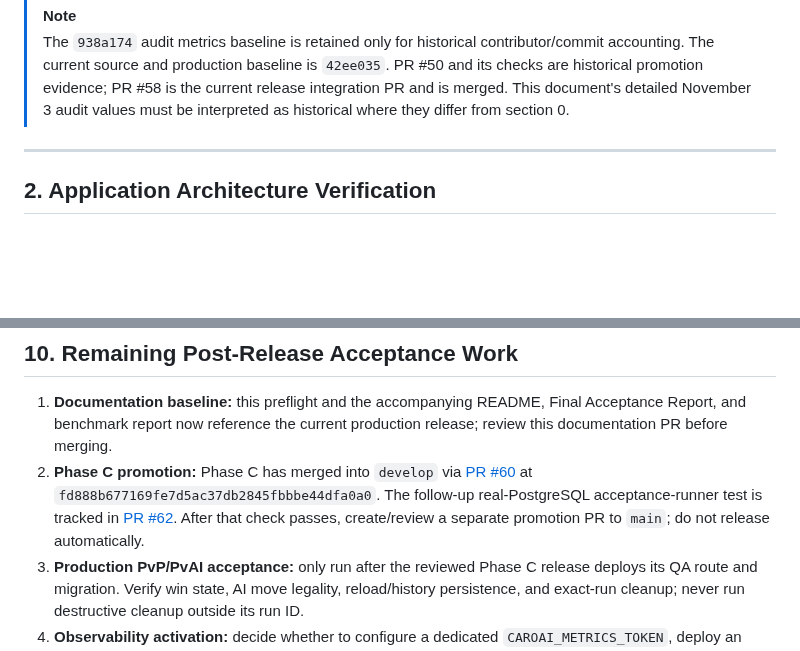
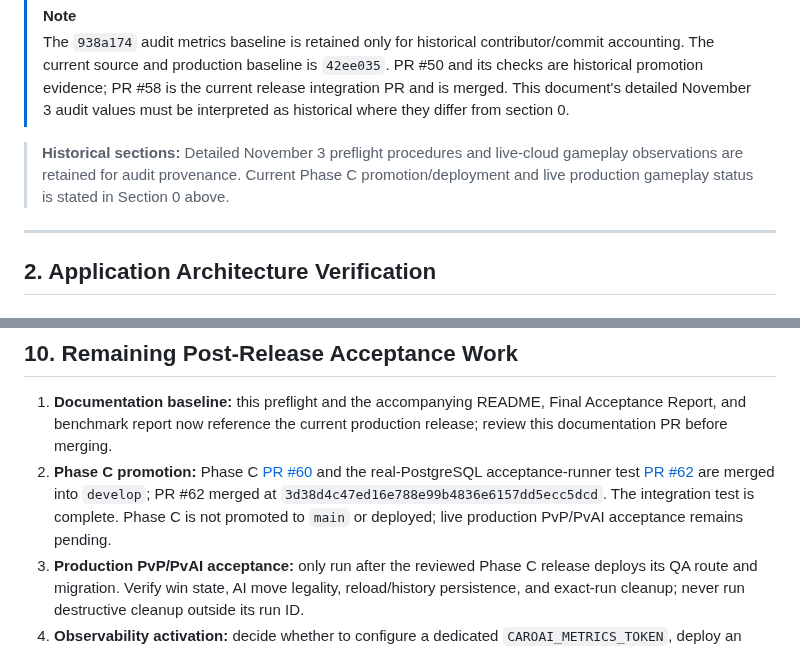
Before and after one commit to emt0147t/caroAI, a Markdown page: docs/final-project/PRODUCTION_PREFLIGHT.md, 2 parts joined by grey strips. GitHub-like rendering; blank space fills up the shorter version.

```diff
--- a/docs/final-project/PRODUCTION_PREFLIGHT.md
+++ b/docs/final-project/PRODUCTION_PREFLIGHT.md
@@ -67,6 +71,8 @@ A subsequent Render provider-metrics query returned recent service CPU samples a
 
 > [!NOTE]
 > The `938a174` audit metrics baseline is retained only for historical contributor/commit accounting. The current source and production baseline is `42ee035`. PR #50 and its checks are historical promotion evidence; PR #58 is the current release integration PR and is merged. This document's detailed November 3 audit values must be interpreted as historical where they differ from section 0.
+
+> **Historical sections:** Detailed November 3 preflight procedures and live-cloud gameplay observations are retained for audit provenance. Current Phase C promotion/deployment and live production gameplay status is stated in Section 0 above.
 
 ---
 
@@ -300,7 +306,7 @@ Direct push to `main` is strictly prohibited by repository rulesets (`main` enfo
 ## 10. Remaining Post-Release Acceptance Work
 
 1. **Documentation baseline:** this preflight and the accompanying README, Final Acceptance Report, and benchmark report now reference the current production release; review this documentation PR before merging.
-2. **Phase C promotion:** Phase C has merged into `develop` via [PR #60](https://github.com/emt0147t/caroAI/pull/60) at `fd888b677169fe7d5ac37db2845fbbbe44dfa0a0`. The follow-up real-PostgreSQL acceptance-runner test is tracked in [PR #62](https://github.com/emt0147t/caroAI/pull/62). After that check passes, create/review a separate promotion PR to `main`; do not release automatically.
+2. **Phase C promotion:** Phase C [PR #60](https://github.com/emt0147t/caroAI/pull/60) and the real-PostgreSQL acceptance-runner test [PR #62](https://github.com/emt0147t/caroAI/pull/62) are merged into `develop`; PR #62 merged at `3d38d4c47ed16e788e99b4836e6157dd5ecc5dcd`. The integration test is complete. Phase C is not promoted to `main` or deployed; live production PvP/PvAI acceptance remains pending.
 3. **Production PvP/PvAI acceptance:** only run after the reviewed Phase C release deploys its QA route and migration. Verify win state, AI move legality, reload/history persistence, and exact-run cleanup; never run destructive cleanup outside its run ID.
 4. **Observability activation:** decide whether to configure a dedicated `CAROAI_METRICS_TOKEN`, deploy an authenticated scraper, and configure notification routing. Alert rules in the repo are templates, not active alerts.
 5. **Capacity/SLO decision:** gather production traffic evidence before enabling IMPOSSIBLE time budgets or concurrency limits. The 2,000 ms value is a proposed reference, not an adopted SLO.
```
Also changed, not shown: other parts of docs/final-project/PRODUCTION_PREFLIGHT.md (+12 -8 lines), docs/final-project/FINAL_ACCEPTANCE_REPORT.md (+14 -10 lines), reports/ai-benchmark.md (+8 -2 lines).
